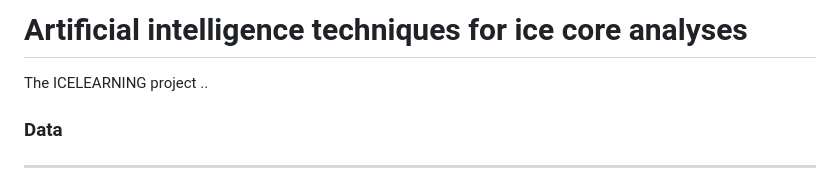
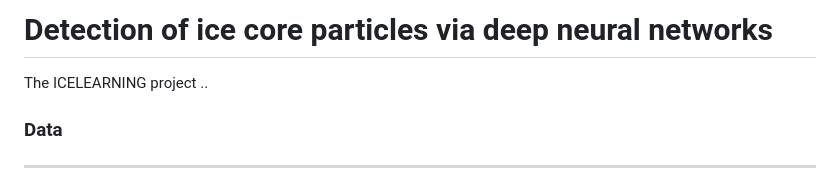
Before and after one commit to nmaffe/icelearning, a Markdown page: README.md, the part around the change. GitHub-like rendering.

```diff
--- a/README.md
+++ b/README.md
@@ -1,4 +1,4 @@
-# Artificial intelligence techniques for ice core analyses
+# Detection of ice core particles via deep neural networks
 
 The ICELEARNING project ..
 
```
